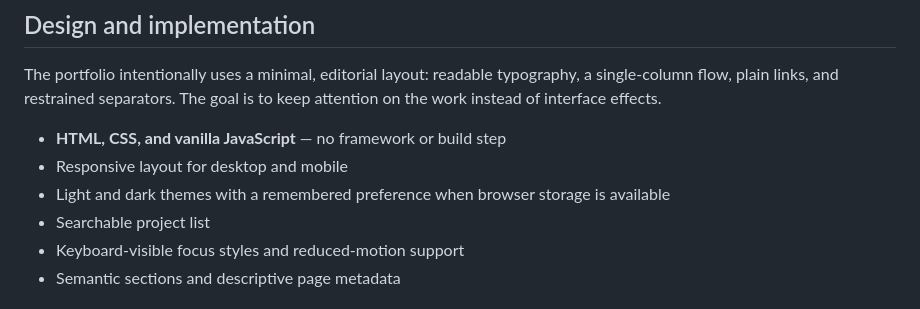
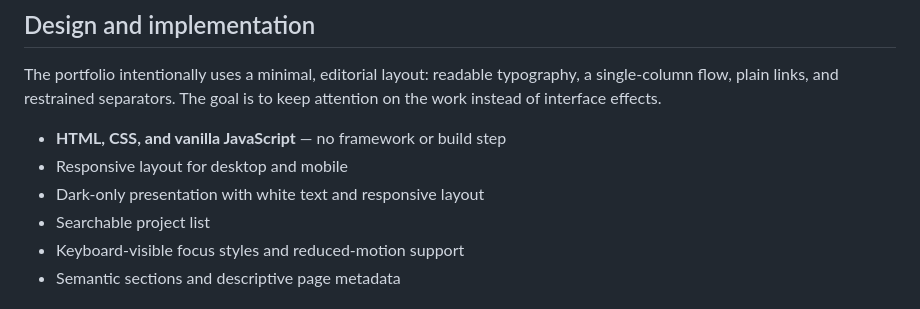
Before and after one commit to chamanvashishth/chamanvashishth.github.io, a Markdown page: README.md, the part around the change. Drawn GitHub-style.

Commit message:
Document dark-only portfolio theme

```diff
--- a/README.md
+++ b/README.md
@@ -43,7 +43,7 @@ The portfolio intentionally uses a minimal, editorial layout: readable typograph
 
 - **HTML, CSS, and vanilla JavaScript** — no framework or build step
 - Responsive layout for desktop and mobile
-- Light and dark themes with a remembered preference when browser storage is available
+- Dark-only presentation with white text and responsive layout
 - Searchable project list
 - Keyboard-visible focus styles and reduced-motion support
 - Semantic sections and descriptive page metadata
```
